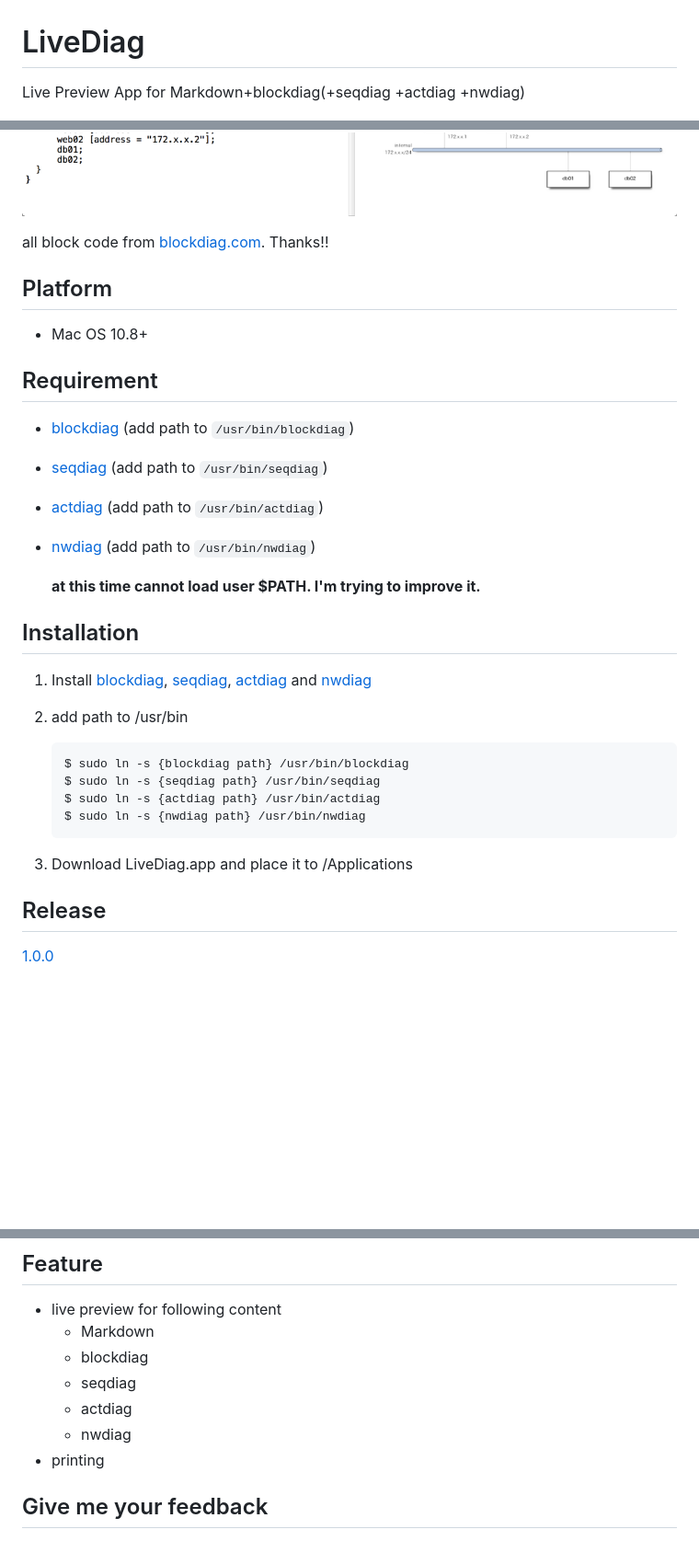
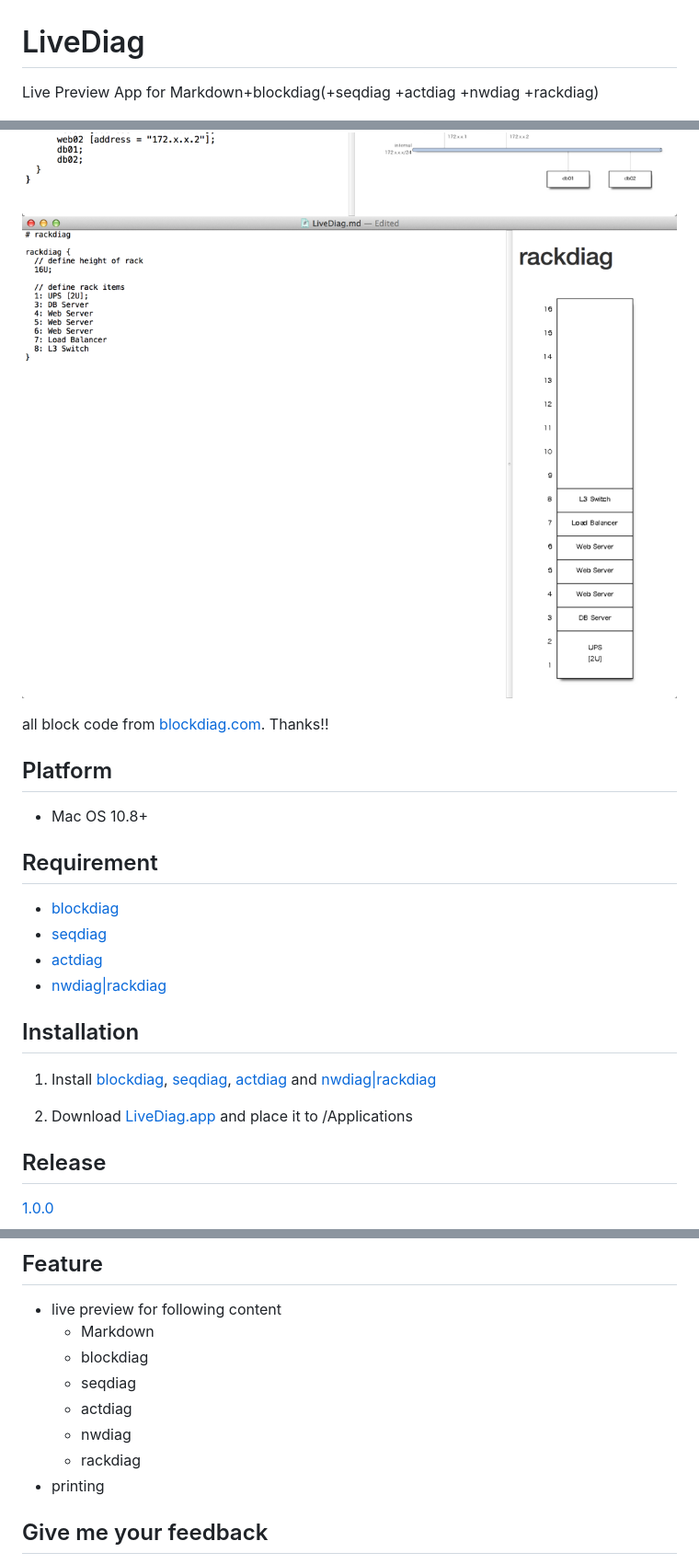
Before and after one commit to dataich/LiveDiag, a Markdown page: README.md, 3 parts joined by grey strips. Shown: that part at 92% size. Rendered like a GitHub page; pictures changed too: Sample/rackdiag.png (added); blank space fills up the shorter version.

Commit message:
#2 change README.md about rackdiag

````diff
--- a/README.md
+++ b/README.md
@@ -1,12 +1,14 @@
 LiveDiag
 ========
 
-Live Preview App for Markdown+blockdiag(+seqdiag +actdiag +nwdiag)
+Live Preview App for Markdown+blockdiag(+seqdiag +actdiag +nwdiag +rackdiag)
 
 ![image](Sample/blockdiag.png)
 ![image](Sample/seqdiag.png)
 ![image](Sample/actdiag.png)
 ![image](Sample/nwdiag.png)
+![image](Sample/rackdiag.png)
+
 
 all block code from [blockdiag.com](http://blockdiag.com/). Thanks!!
 
@@ -16,26 +18,15 @@ all block code from [blockdiag.com](http://blockdiag.com/). Thanks!!
 
 ## Requirement
 
-- [blockdiag](http://blockdiag.com/ja/blockdiag/introduction.html#id2) (add path to `/usr/bin/blockdiag`)
-- [seqdiag](http://blockdiag.com/ja/seqdiag/introduction.html#setup) (add path to `/usr/bin/seqdiag`)
-- [actdiag](http://blockdiag.com/ja/actdiag/introduction.html#setup) (add path to `/usr/bin/actdiag`)
-- [nwdiag](http://blockdiag.com/ja/nwdiag/introduction.html#setup) (add path to `/usr/bin/nwdiag`)
-
-	**at this time cannot load user $PATH. I'm trying to improve it.**
+- [blockdiag](http://blockdiag.com/ja/blockdiag/introduction.html#id2)
+- [seqdiag](http://blockdiag.com/ja/seqdiag/introduction.html#setup)
+- [actdiag](http://blockdiag.com/ja/actdiag/introduction.html#setup)
+- [nwdiag|rackdiag](http://blockdiag.com/ja/nwdiag/introduction.html#setup)
 
 ## Installation
-1. Install [blockdiag](http://blockdiag.com/ja/blockdiag/introduction.html#macosx-macports), [seqdiag](http://blockdiag.com/ja/seqdiag/introduction.html#setup), [actdiag](http://blockdiag.com/ja/actdiag/introduction.html#setup) and [nwdiag](http://blockdiag.com/ja/nwdiag/introduction.html#setup)
+1. Install [blockdiag](http://blockdiag.com/ja/blockdiag/introduction.html#macosx-macports), [seqdiag](http://blockdiag.com/ja/seqdiag/introduction.html#setup), [actdiag](http://blockdiag.com/ja/actdiag/introduction.html#setup) and [nwdiag|rackdiag](http://blockdiag.com/ja/nwdiag/introduction.html#setup)
 
-2. add path to /usr/bin
-
-	```
-	$ sudo ln -s {blockdiag path} /usr/bin/blockdiag
-	$ sudo ln -s {seqdiag path} /usr/bin/seqdiag
-	$ sudo ln -s {actdiag path} /usr/bin/actdiag
-	$ sudo ln -s {nwdiag path} /usr/bin/nwdiag
-	```
-
-3. Download LiveDiag.app and place it to /Applications
+2. Download [LiveDiag.app](https://github.com/dataich/LiveDiag/releases/download/1.0.0/LiveDiag.app.zip) and place it to /Applications
 
 ## Release
 
@@ -49,6 +40,7 @@ all block code from [blockdiag.com](http://blockdiag.com/). Thanks!!
 	- seqdiag
 	- actdiag
 	- nwdiag
+	- rackdiag
 - printing
 
 ## Give me your feedback
````
